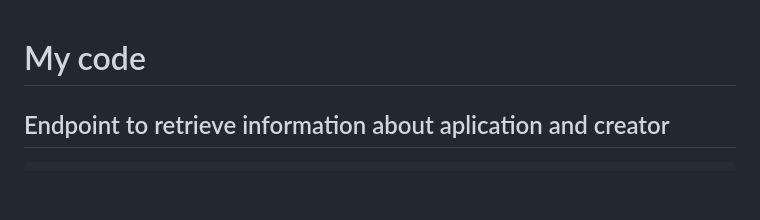
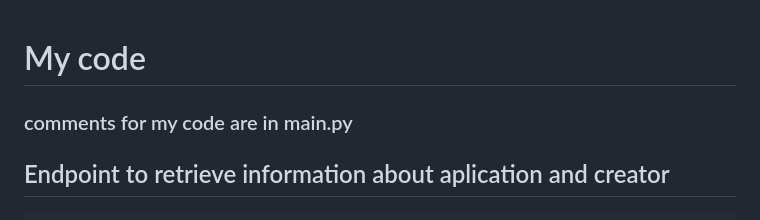
Before and after one commit to anonimus567/Homework-FastAPI-Application-Part-1, a Markdown page: README.md, the part around the change. Rendered like a GitHub page; blank space fills up the shorter version.

````diff
--- a/README.md
+++ b/README.md
@@ -1,5 +1,5 @@
 # My code
-
+### comments for my code are in main.py
 ## Endpoint to retrieve information about aplication and creator
 ```python
 @app.get('/info', response_class=HTMLResponse)
````
